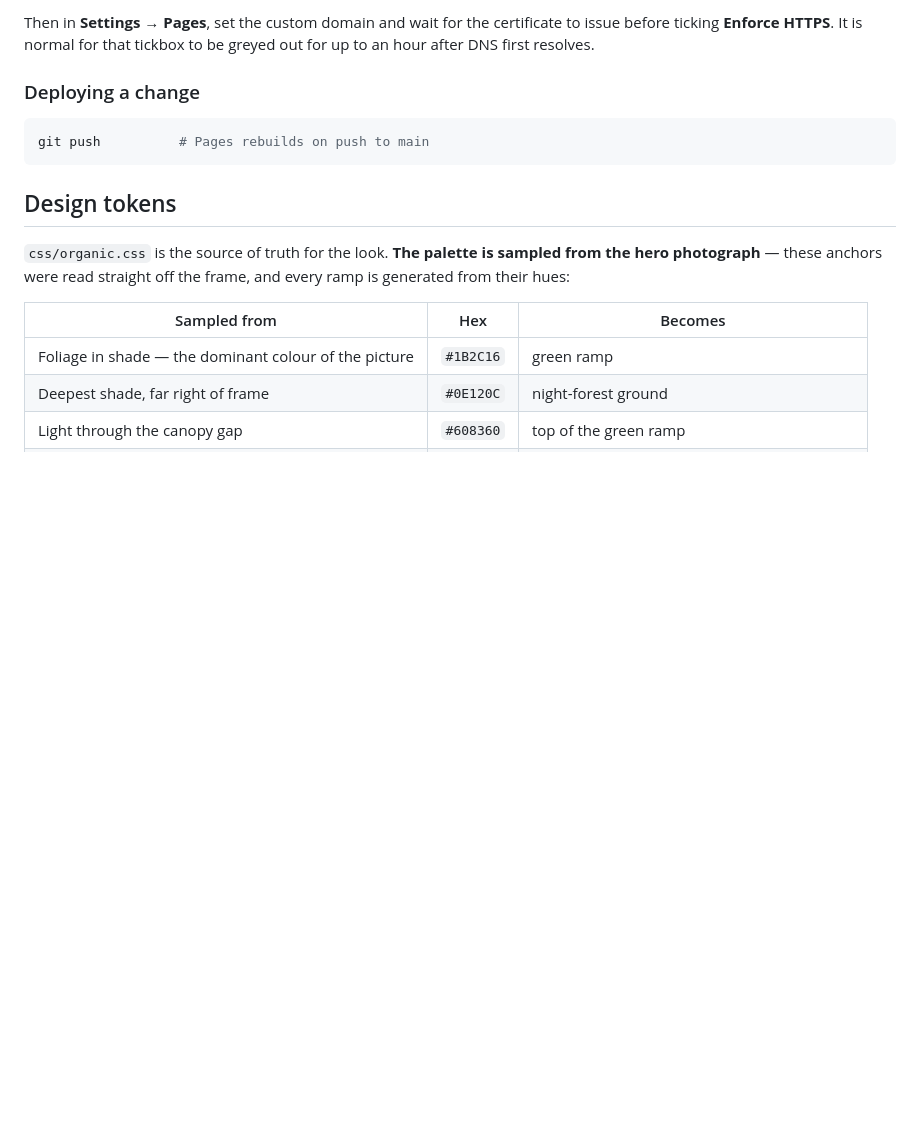
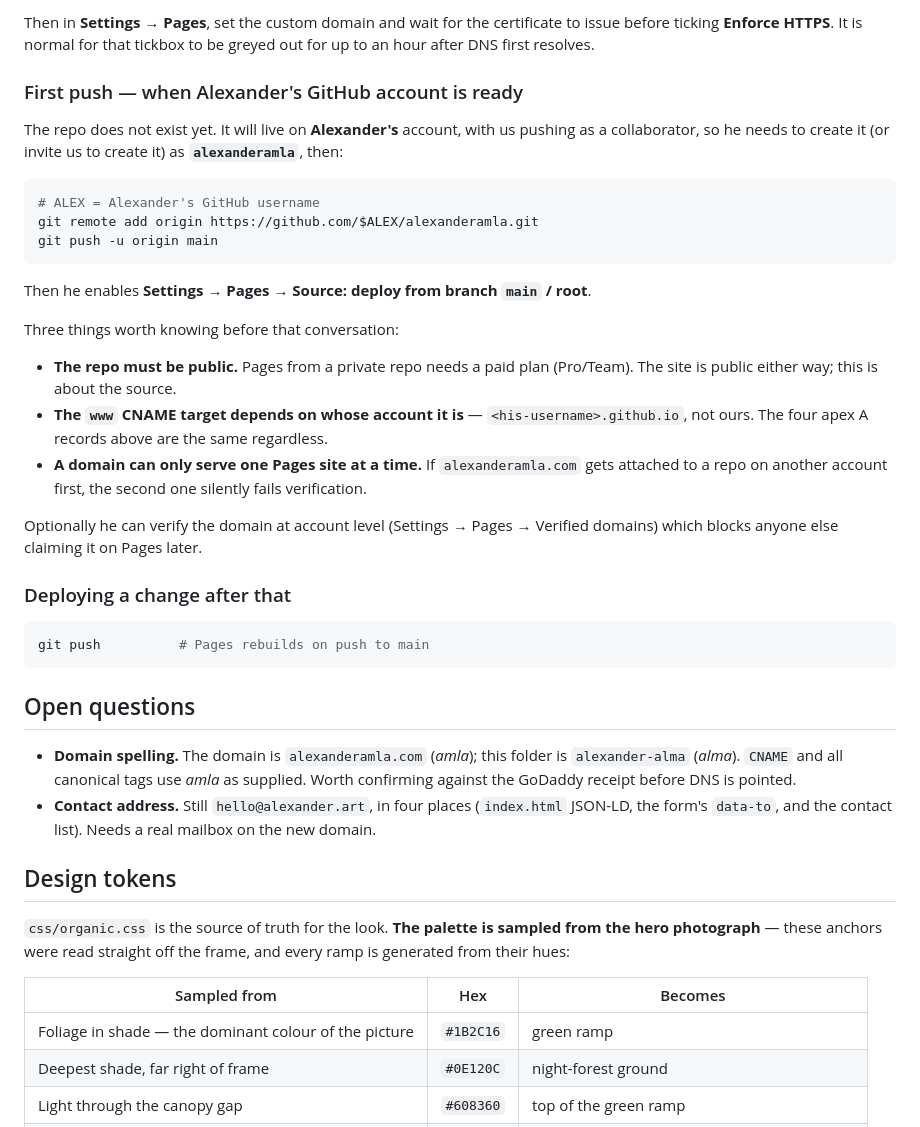
Before and after one commit to Alexanderalm/alexanderalma, a Markdown page: README.md, the part around the change. Drawn GitHub-style; blank space fills up the shorter version.

Commit message:
Document the handoff to Alexander's GitHub account
The repo will live on Alexander's account with us pushing as a collaborator,
so the first push waits on his username. Records the exact remote-add and
push, plus the three things that bite on Pages: the repo has to be public on
a free plan, the www CNAME target is his username rather than ours, and a
domain can only serve one Pages site at a time.

Also records the two open questions — the amla/alma spelling and the
placeholder contact address.

Co-Authored-By: Claude Opus 5 <noreply@anthropic.com>

````diff
--- a/README.md
+++ b/README.md
@@ -69,11 +69,49 @@ Then in **Settings → Pages**, set the custom domain and wait for the
 certificate to issue before ticking **Enforce HTTPS**. It is normal for that
 tickbox to be greyed out for up to an hour after DNS first resolves.
 
-### Deploying a change
+### First push — when Alexander's GitHub account is ready
+
+The repo does not exist yet. It will live on **Alexander's** account, with us
+pushing as a collaborator, so he needs to create it (or invite us to create
+it) as **`alexanderamla`**, then:
+
+```sh
+# ALEX = Alexander's GitHub username
+git remote add origin https://github.com/$ALEX/alexanderamla.git
+git push -u origin main
+```
+
+Then he enables **Settings → Pages → Source: deploy from branch `main` / root**.
+
+Three things worth knowing before that conversation:
+
+- **The repo must be public.** Pages from a private repo needs a paid plan
+  (Pro/Team). The site is public either way; this is about the source.
+- **The `www` CNAME target depends on whose account it is** —
+  `<his-username>.github.io`, not ours. The four apex A records above are the
+  same regardless.
+- **A domain can only serve one Pages site at a time.** If `alexanderamla.com`
+  gets attached to a repo on another account first, the second one silently
+  fails verification.
+
+Optionally he can verify the domain at account level (Settings → Pages →
+Verified domains) which blocks anyone else claiming it on Pages later.
+
+### Deploying a change after that
 
 ```sh
 git push          # Pages rebuilds on push to main
 ```
+
+## Open questions
+
+- **Domain spelling.** The domain is `alexanderamla.com` (*amla*); this folder
+  is `alexander-alma` (*alma*). `CNAME` and all canonical tags use *amla* as
+  supplied. Worth confirming against the GoDaddy receipt before DNS is
+  pointed.
+- **Contact address.** Still `hello@alexander.art`, in four places
+  (`index.html` JSON-LD, the form's `data-to`, and the contact list). Needs a
+  real mailbox on the new domain.
 
 ## Design tokens
 
````
